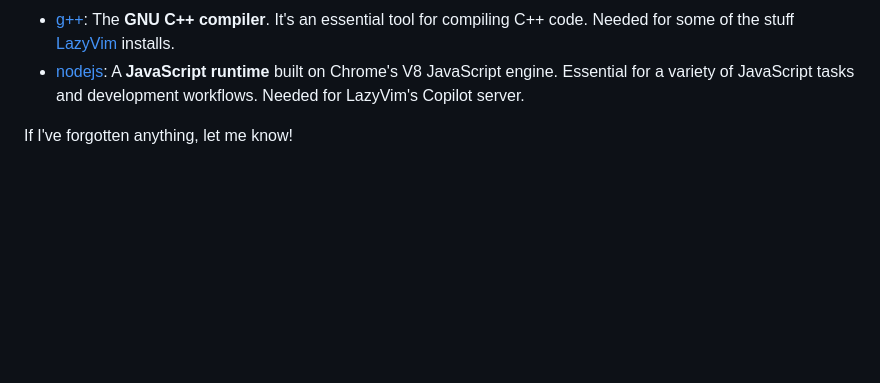
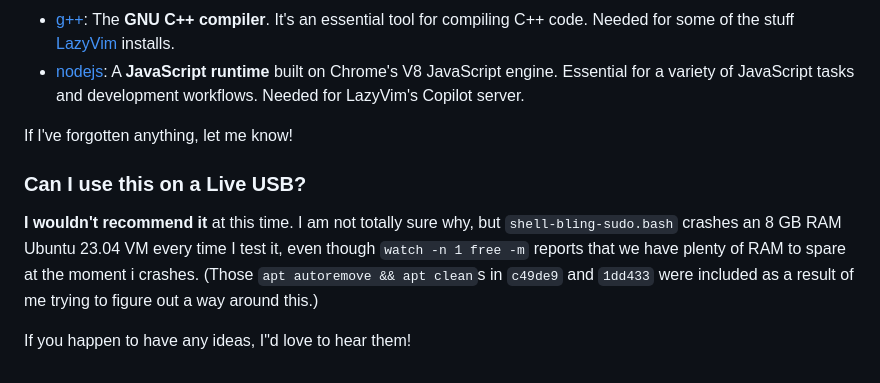
Before and after one commit to hiAndrewQuinn/shell-bling-ubuntu, a Markdown page: README.md, the part around the change. Drawn GitHub-style; blank space fills up the shorter version.

Commit message:
docs: "Can I use this on a Live USB?"

```diff
--- a/README.md
+++ b/README.md
@@ -109,3 +109,9 @@ Look in the scripts and see for yourself! But here's a quick one-line explanatio
 
 
 If I've forgotten anything, let me know!
+
+### Can I use this on a Live USB?
+
+**I wouldn't recommend it** at this time. I am not totally sure why, but `shell-bling-sudo.bash` crashes an 8 GB RAM Ubuntu 23.04 VM every time I test it, even though `watch -n 1 free -m` reports that we have plenty of RAM to spare at the moment i crashes. (Those `apt autoremove && apt clean`s in `c49de9` and `1dd433` were included as a result of me trying to figure out a way around this.)
+
+If you happen to have any ideas, I"d love to hear them!
```
